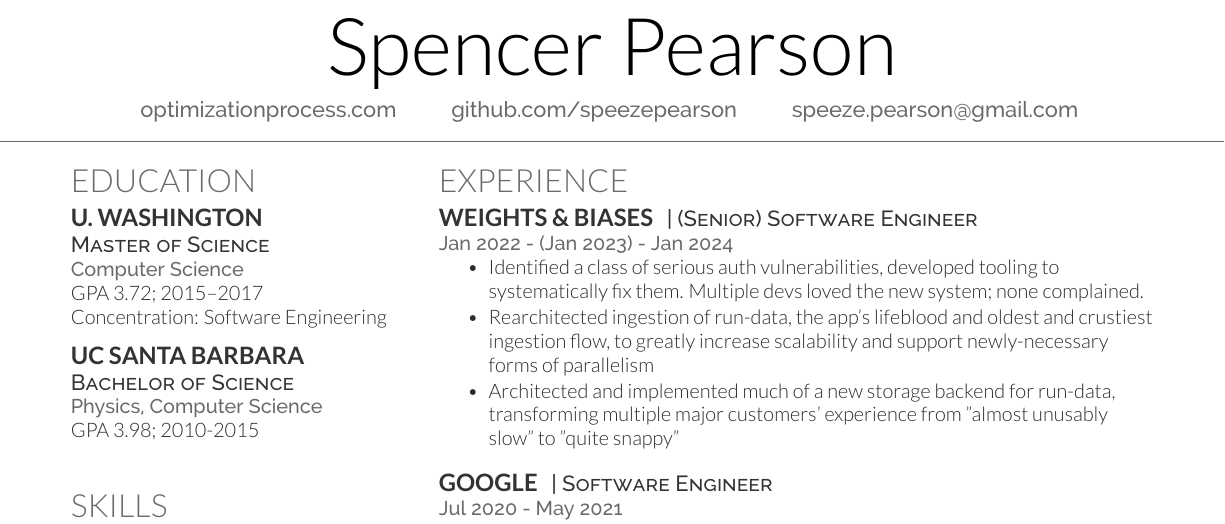
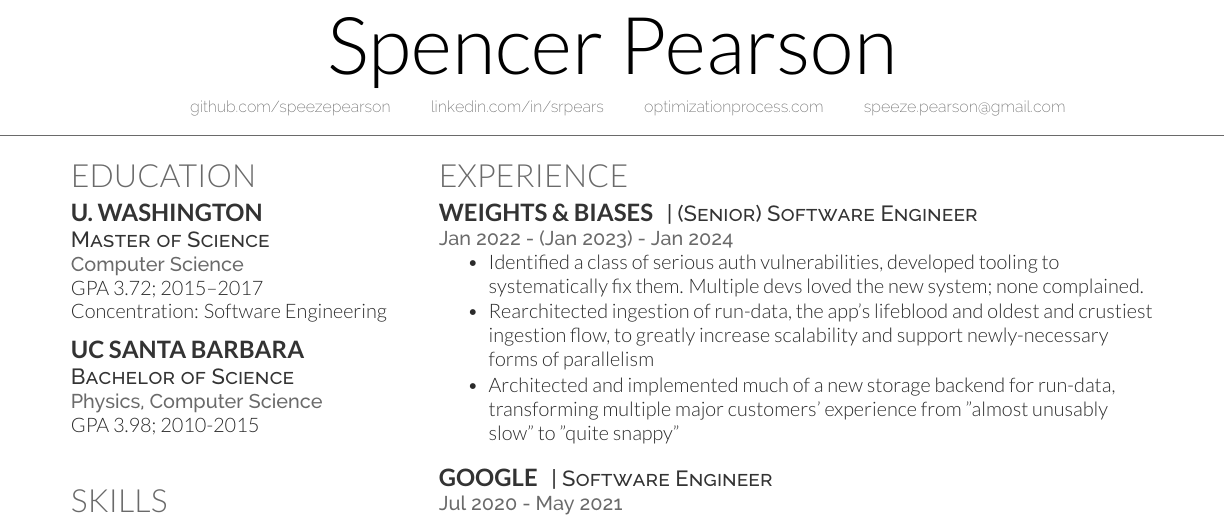
Before and after one commit to speezepearson/resume, a LaTeX CV (resume.tex): part of the page, cut so that both start at the same text. Compiled offline with XeLaTeX.

Commit message:
add linkedin to header

```diff
--- a/resume.tex
+++ b/resume.tex
@@ -31,7 +31,13 @@
 % \lastupdated
 % \github
 
-\namesection{Spencer Pearson}{ \urlstyle{same}\href{https://optimizationprocess.com}{optimizationprocess.com }\qquad\href{https://github.com/speezepearson}{ github.com/speezepearson }\qquad\href{mailto:speeze.pearson@gmail.com}{ speeze.pearson@gmail.com}
+\namesection{Spencer Pearson}{
+  \fontspec[Path = fonts/raleway/]{Raleway-ExtraLight}\fontsize{8pt}{10pt}\selectfont
+  \urlstyle{same}
+  \qquad\href{https://github.com/speezepearson}{ github.com/speezepearson}
+  \qquad\href{http://linkedin.com/in/srpears}{ linkedin.com/in/srpears}
+  \qquad\href{https://optimizationprocess.com}{ optimizationprocess.com}
+  \qquad\href{mailto:speeze.pearson@gmail.com}{ speeze.pearson@gmail.com}
 }
 
 
```
